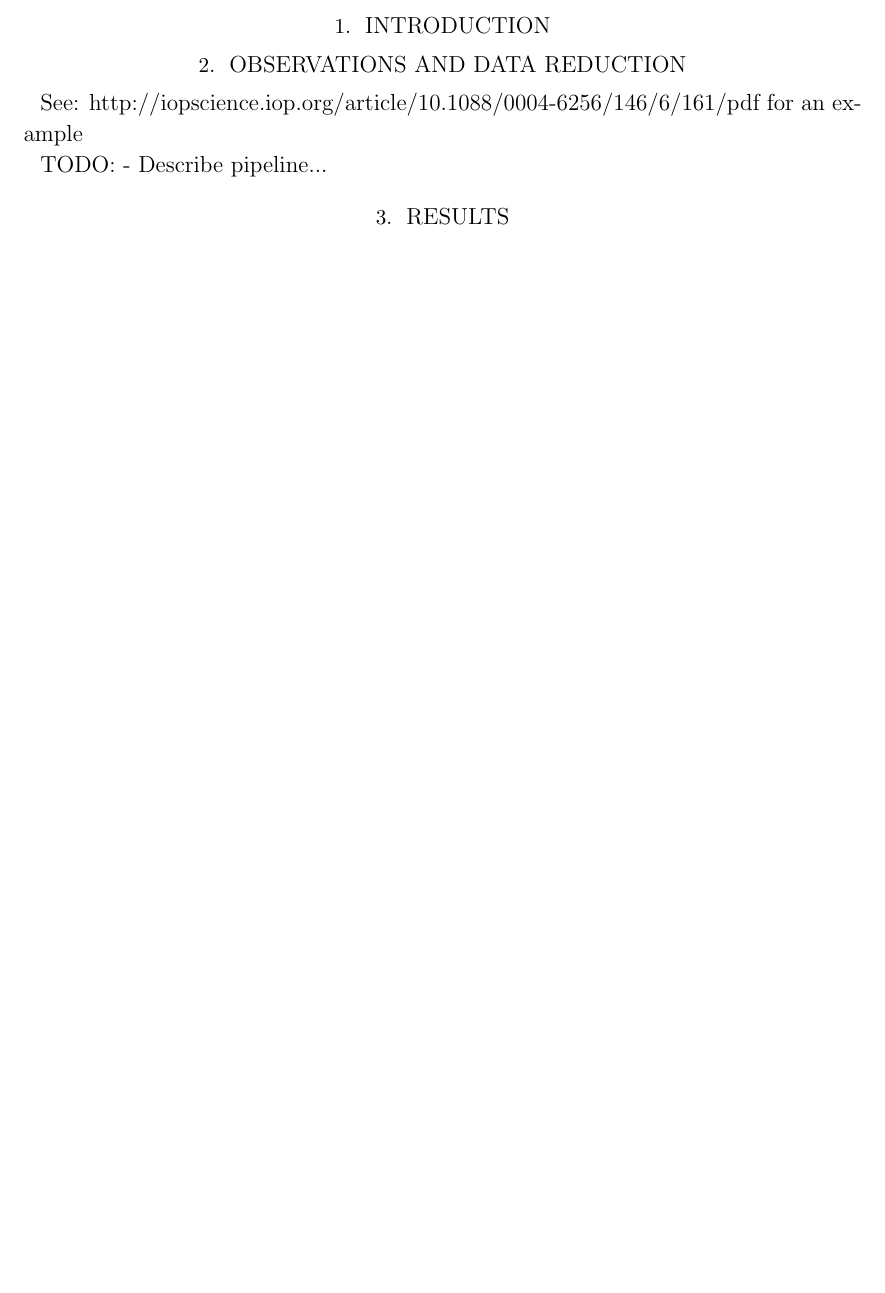
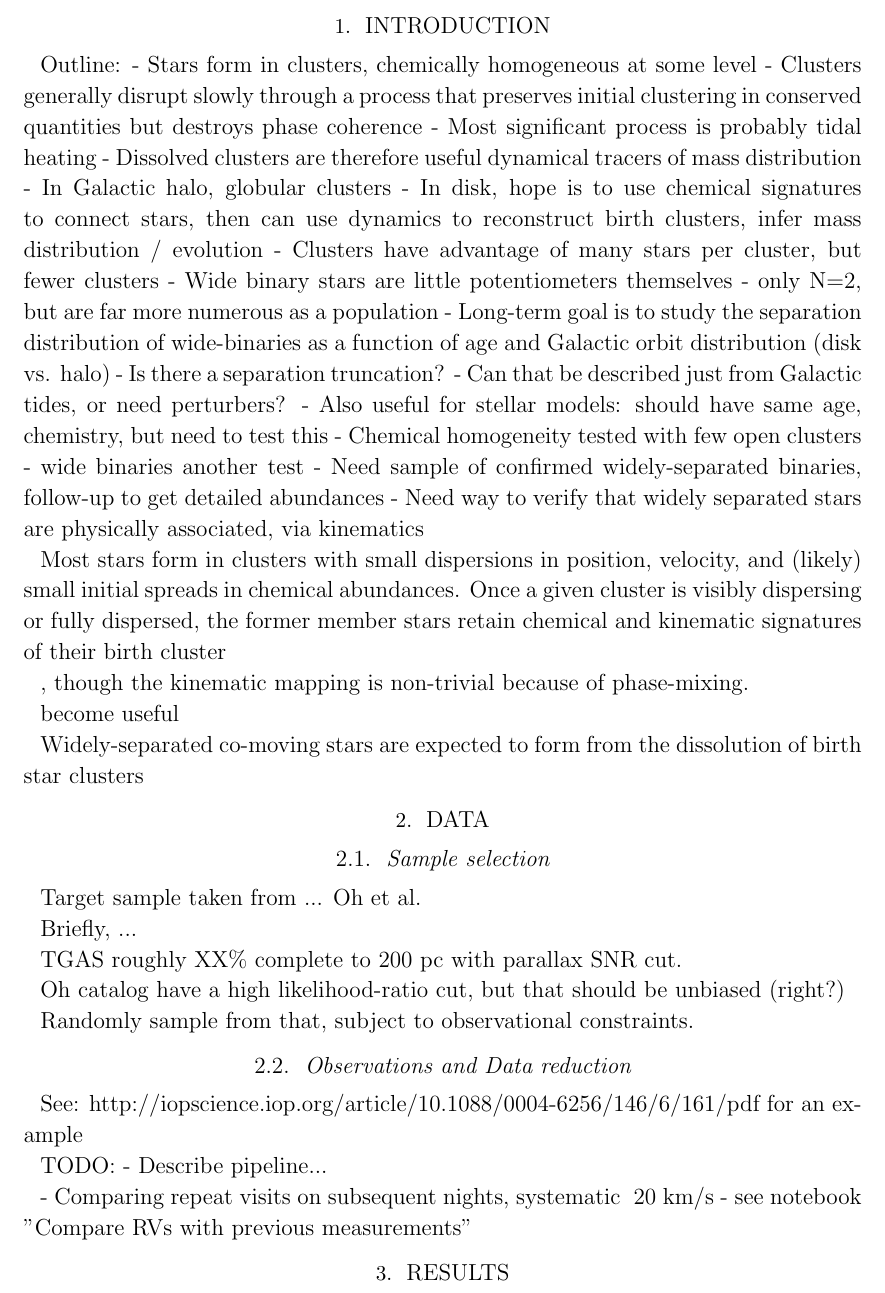
Before and after one commit to adrn/GaiaPairsFollowup, a LaTeX paper (paper/comoving-followup.tex): part of page 2 of 2 before the commit and part of page 2 of 3 after it, cut so that both start at the same text, the shorter picture padded with empty space. Compiled offline with LaTeX, dvips and Ghostscript; a LaTeX package or settings file that is missing is left out.

Commit message:
brainstorming intro and structure

```diff
--- a/paper/comoving-followup.tex
+++ b/paper/comoving-followup.tex
@@ -57,13 +57,68 @@ TODO:
 
 \section{Introduction}\label{sec:introduction}
 
-\section{Observations and Data reduction}\label{sec:reduction}
+Outline:
+- Stars form in clusters, chemically homogeneous at some level
+- Clusters generally disrupt slowly through a process that preserves initial
+  clustering in conserved quantities but destroys phase coherence
+- Most significant process is probably tidal heating
+- Dissolved clusters are therefore useful dynamical tracers of mass distribution
+- In Galactic halo, globular clusters
+- In disk, hope is to use chemical signatures to connect stars, then can use
+  dynamics to reconstruct birth clusters, infer mass distribution / evolution
+- Clusters have advantage of many stars per cluster, but fewer clusters
+- Wide binary stars are little potentiometers themselves - only N=2, but are far
+  more numerous as a population
+- Long-term goal is to study the separation distribution of wide-binaries as a
+  function of age and Galactic orbit distribution (disk vs. halo)
+    - Is there a separation truncation?
+    - Can that be described just from Galactic tides, or need perturbers?
+- Also useful for stellar models: should have same age, chemistry, but need to
+  test this
+    - Chemical homogeneity tested with few open clusters - wide binaries another
+      test
+    - Need sample of confirmed widely-separated binaries, follow-up to get
+      detailed abundances
+    - Need way to verify that widely separated stars are physically associated,
+      via kinematics
+
+Most stars form in clusters with small dispersions in position, velocity, and
+(likely) small initial spreads in chemical abundances.
+Once a given cluster is visibly dispersing or fully dispersed, the former member
+stars retain chemical and kinematic signatures of their birth cluster
+
+, though
+the kinematic mapping is non-trivial because of phase-mixing.
+
+become
+useful
+
+Widely-separated co-moving stars are expected to form from the dissolution of
+birth star clusters
+
+\section{Data}\label{sec:data}
+
+\subsection{Sample selection}\label{sec:sample}
+
+Target sample taken from ... Oh et al.
+
+Briefly, ...
+
+TGAS roughly XX\% complete to 200 pc with parallax SNR cut.
+
+Oh catalog have a high likelihood-ratio cut, but that should be unbiased (right?)
+
+Randomly sample from that, subject to observational constraints.
+
+\subsection{Observations and Data reduction}\label{sec:reduction}
 
 See: http://iopscience.iop.org/article/10.1088/0004-6256/146/6/161/pdf for an example
 
-
 TODO:
 - Describe pipeline...
+
+- Comparing repeat visits on subsequent nights, systematic ~20 km/s
+    - see notebook "Compare RVs with previous measurements"
 
 \section{Results}
 
```
